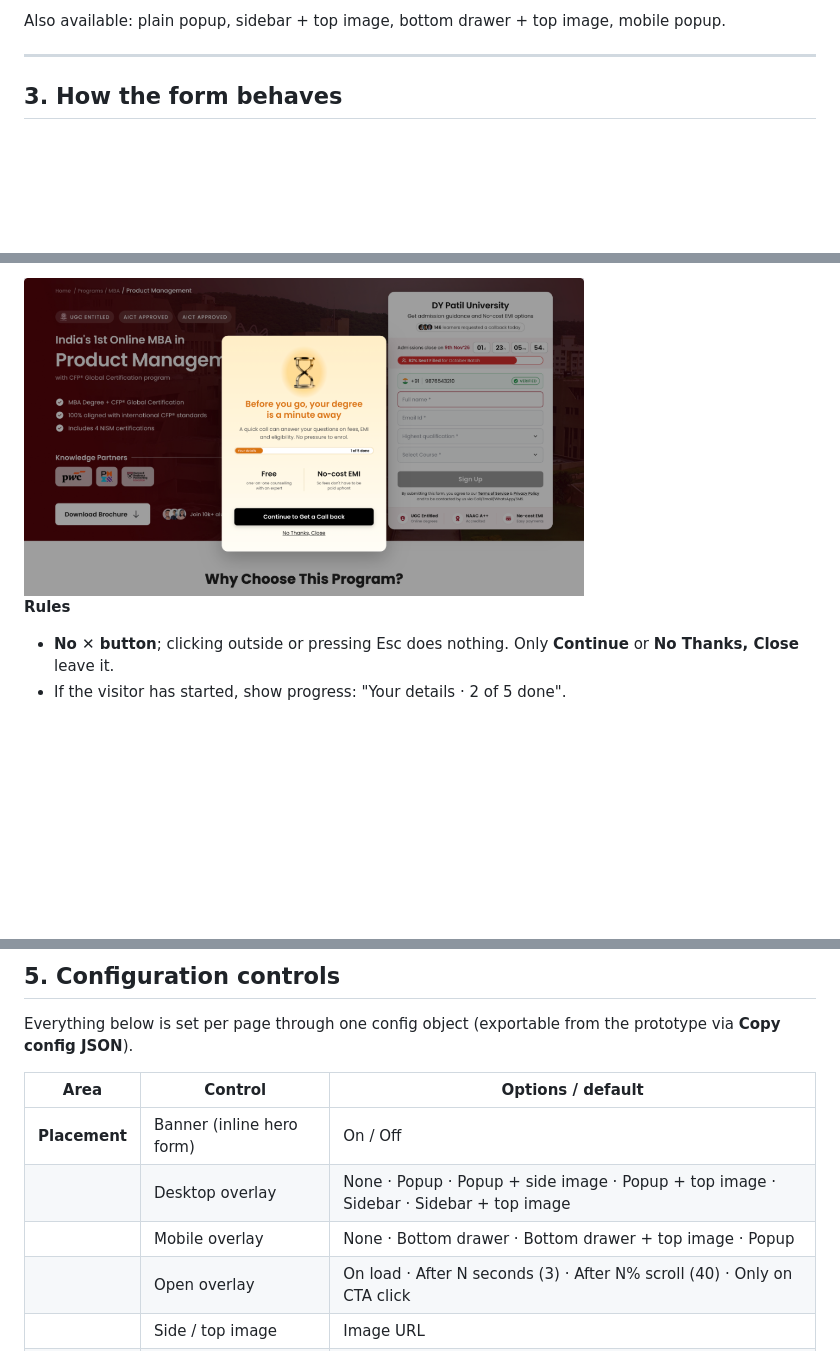
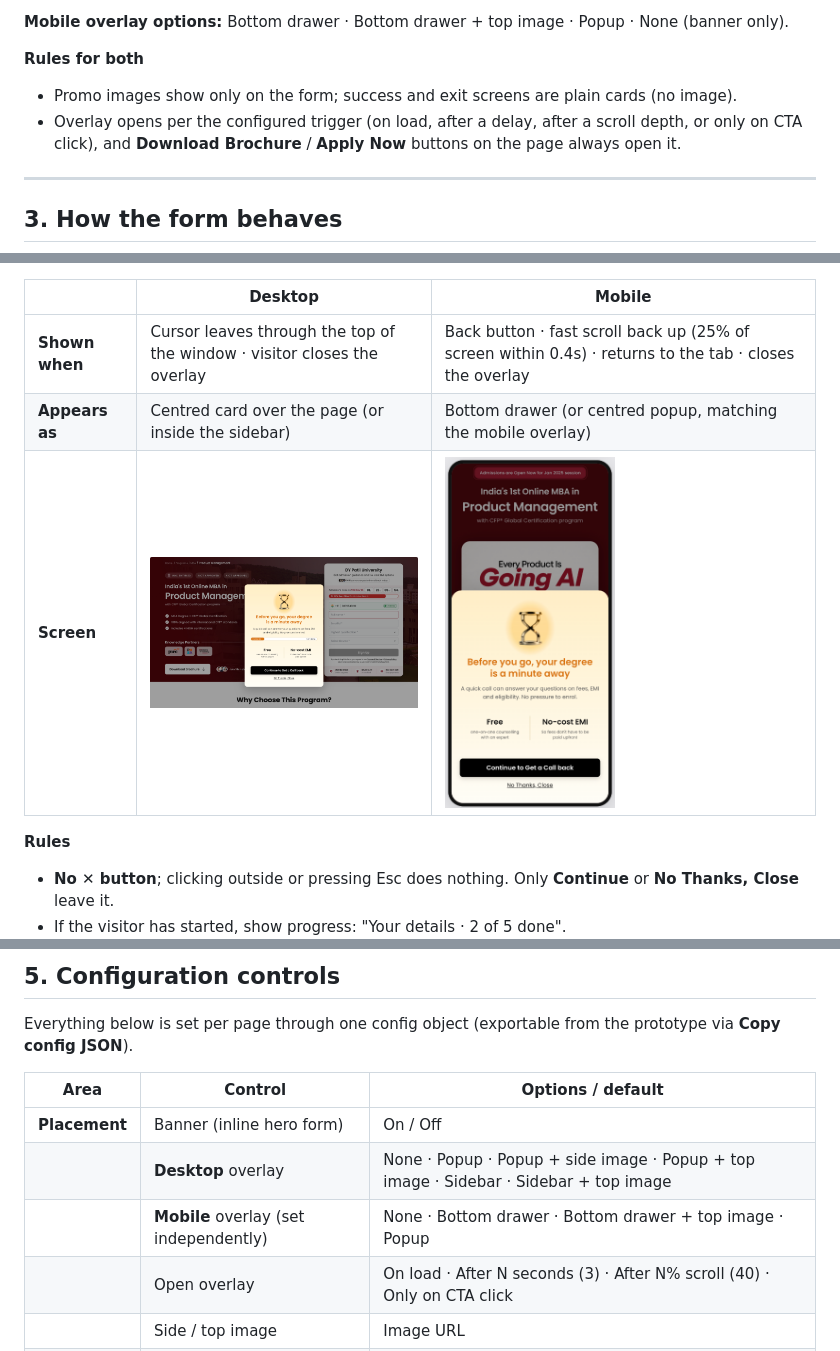
Before and after one commit to abhinavthak/dypatil-lead-form, a Markdown page: docs/PRD.md, 3 parts joined by grey strips. Drawn GitHub-style; pictures changed too: docs/images/mobile-exit-intent.png (added); blank space fills up the shorter version.

````diff
--- a/docs/PRD.md
+++ b/docs/PRD.md
@@ -39,5 +54,11 @@ Both share one state: anything typed in one shows up in the other.
 
-Also available: plain popup, sidebar + top image, bottom drawer + top image, mobile popup.
+**Mobile overlay options:** Bottom drawer · Bottom drawer + top image · Popup · None (banner only).
+
+**Rules for both**
+
+- Promo images show only on the form; success and exit screens are plain cards (no image).
+- Overlay opens per the configured trigger (on load, after a delay, after a scroll depth, or only on CTA click),
+  and **Download Brochure** / **Apply Now** buttons on the page always open it.
 
 ---
 
@@ -94,7 +124,11 @@ flowchart LR
     B -->|No Thanks, Close| D[Closed<br/>4s cool-down]
 ```
 
-<img src="images/exit-intent.png" width="560">
+| | Desktop | Mobile |
+| --- | --- | --- |
+| **Shown when** | Cursor leaves through the top of the window · visitor closes the overlay | Back button · fast scroll back up (25% of screen within 0.4s) · returns to the tab · closes the overlay |
+| **Appears as** | Centred card over the page (or inside the sidebar) | Bottom drawer (or centred popup, matching the mobile overlay) |
+| **Screen** | <img src="images/exit-intent.png" width="420"> | <img src="images/mobile-exit-intent.png" width="170"> |
 
 **Rules**
 
@@ -114,8 +148,8 @@ Everything below is set per page through one config object (exportable from the
 | Area | Control | Options / default |
 | --- | --- | --- |
 | **Placement** | Banner (inline hero form) | On / Off |
-| | Desktop overlay | None · Popup · Popup + side image · Popup + top image · Sidebar · Sidebar + top image |
-| | Mobile overlay | None · Bottom drawer · Bottom drawer + top image · Popup |
+| | **Desktop** overlay | None · Popup · Popup + side image · Popup + top image · Sidebar · Sidebar + top image |
+| | **Mobile** overlay (set independently) | None · Bottom drawer · Bottom drawer + top image · Popup |
 | | Open overlay | On load · After N seconds (3) · After N% scroll (40) · Only on CTA click |
 | | Side / top image | Image URL |
 | **Urgency** | Social proof pill | On/Off · count ("146 learners requested a callback today") |
````
Also changed, not shown: other parts of docs/PRD.md (+36 -12 lines), docs/images/mobile-drawer-top-image.png (added), docs/images/mobile-popup.png (added), docs/images/popup.png (added), docs/images/sidebar-top-image.png (added).
